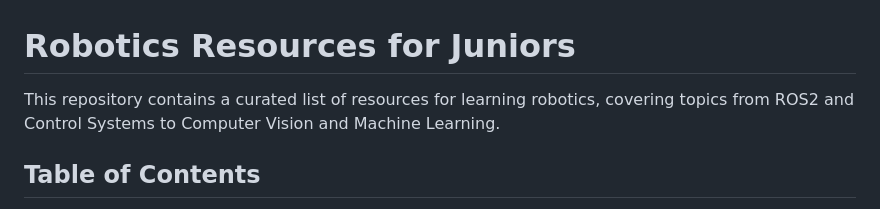
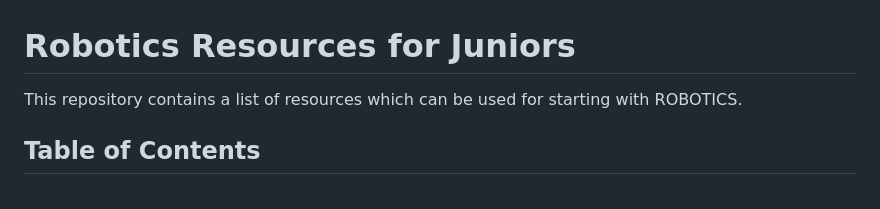
Before and after one commit to yashmodi3030/RoboticsResources, a Markdown page: Readme.md, the part around the change. Drawn GitHub-style.

```diff
--- a/Readme.md
+++ b/Readme.md
@@ -1,6 +1,6 @@
 # Robotics Resources for Juniors
 
-This repository contains a curated list of resources for learning robotics, covering topics from ROS2 and Control Systems to Computer Vision and Machine Learning.
+This repository contains a list of resources which can be used for starting with ROBOTICS.
 
 ## Table of Contents
 
```
